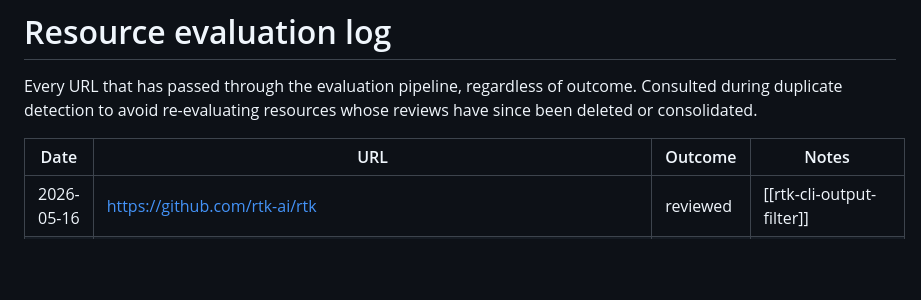
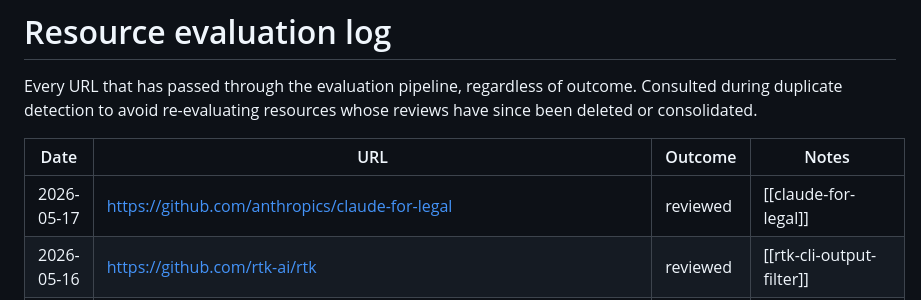
Before and after one commit to gsarig/ai-playbooks, a Markdown page: resources/log.md, the part around the change. Drawn GitHub-style; blank space fills up the shorter version.

Commit message:
chore: log claude-for-legal resource review

```diff
--- a/resources/log.md
+++ b/resources/log.md
@@ -9,6 +9,7 @@ Every URL that has passed through the evaluation pipeline, regardless of outcome
 
 | Date | URL | Outcome | Notes |
 |------|-----|---------|-------|
+| 2026-05-17 | https://github.com/anthropics/claude-for-legal | reviewed | [[claude-for-legal]] |
 | 2026-05-16 | https://github.com/rtk-ai/rtk | reviewed | [[rtk-cli-output-filter]] |
 | 2026-05-16 | https://github.com/nexu-io/open-design | duplicate | already reviewed as [[open-design-claude-design-alternative]] |
 | 2026-05-16 | https://github.com/nexu-io/open-design | reviewed | [[open-design-claude-design-alternative]] |
```
Also changed, not shown: resources/reviews/claude-for-legal.md (added, +36 -0 lines).
